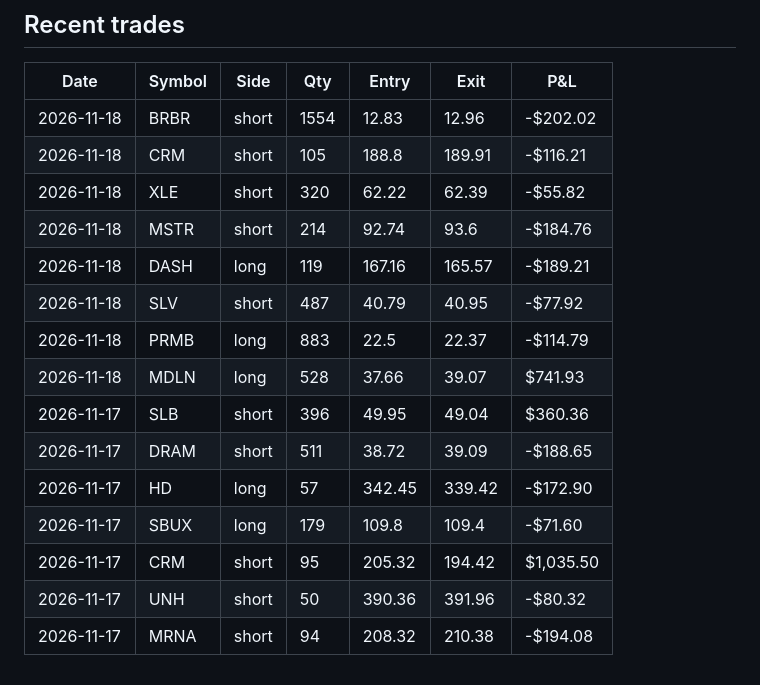
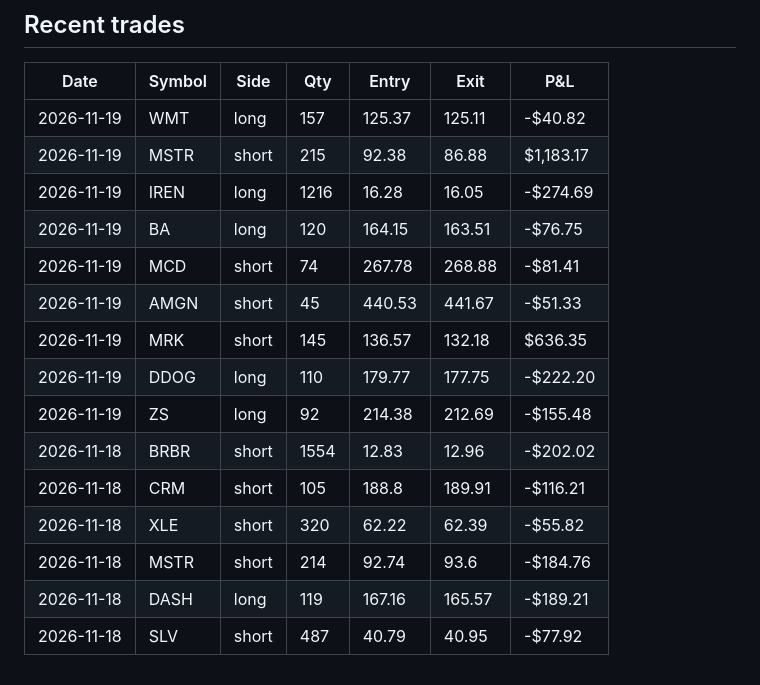
Before and after one commit to RobotsInc/paper-trader, a Markdown page: SCORECARD.md, the part around one of its changes. GitHub-like rendering.

```diff
--- a/SCORECARD.md
+++ b/SCORECARD.md
@@ -58,18 +59,18 @@ R = profit as a multiple of the risk to the stop. Positive after the spread over
 
 | Date | Symbol | Side | Qty | Entry | Exit | P&L |
 |---|---|---|---|---|---|---|
+| 2026-11-19 | WMT | long | 157 | 125.37 | 125.11 | -$40.82 |
+| 2026-11-19 | MSTR | short | 215 | 92.38 | 86.88 | $1,183.17 |
+| 2026-11-19 | IREN | long | 1216 | 16.28 | 16.05 | -$274.69 |
+| 2026-11-19 | BA | long | 120 | 164.15 | 163.51 | -$76.75 |
+| 2026-11-19 | MCD | short | 74 | 267.78 | 268.88 | -$81.41 |
+| 2026-11-19 | AMGN | short | 45 | 440.53 | 441.67 | -$51.33 |
+| 2026-11-19 | MRK | short | 145 | 136.57 | 132.18 | $636.35 |
+| 2026-11-19 | DDOG | long | 110 | 179.77 | 177.75 | -$222.20 |
+| 2026-11-19 | ZS | long | 92 | 214.38 | 212.69 | -$155.48 |
 | 2026-11-18 | BRBR | short | 1554 | 12.83 | 12.96 | -$202.02 |
 | 2026-11-18 | CRM | short | 105 | 188.8 | 189.91 | -$116.21 |
 | 2026-11-18 | XLE | short | 320 | 62.22 | 62.39 | -$55.82 |
 | 2026-11-18 | MSTR | short | 214 | 92.74 | 93.6 | -$184.76 |
 | 2026-11-18 | DASH | long | 119 | 167.16 | 165.57 | -$189.21 |
 | 2026-11-18 | SLV | short | 487 | 40.79 | 40.95 | -$77.92 |
-| 2026-11-18 | PRMB | long | 883 | 22.5 | 22.37 | -$114.79 |
-| 2026-11-18 | MDLN | long | 528 | 37.66 | 39.07 | $741.93 |
-| 2026-11-17 | SLB | short | 396 | 49.95 | 49.04 | $360.36 |
-| 2026-11-17 | DRAM | short | 511 | 38.72 | 39.09 | -$188.65 |
-| 2026-11-17 | HD | long | 57 | 342.45 | 339.42 | -$172.90 |
-| 2026-11-17 | SBUX | long | 179 | 109.8 | 109.4 | -$71.60 |
-| 2026-11-17 | CRM | short | 95 | 205.32 | 194.42 | $1,035.50 |
-| 2026-11-17 | UNH | short | 50 | 390.36 | 391.96 | -$80.32 |
-| 2026-11-17 | MRNA | short | 94 | 208.32 | 210.38 | -$194.08 |
```
Also changed, not shown: other parts of SCORECARD.md (+15 -14 lines), data/equity.png, 7 other files.
